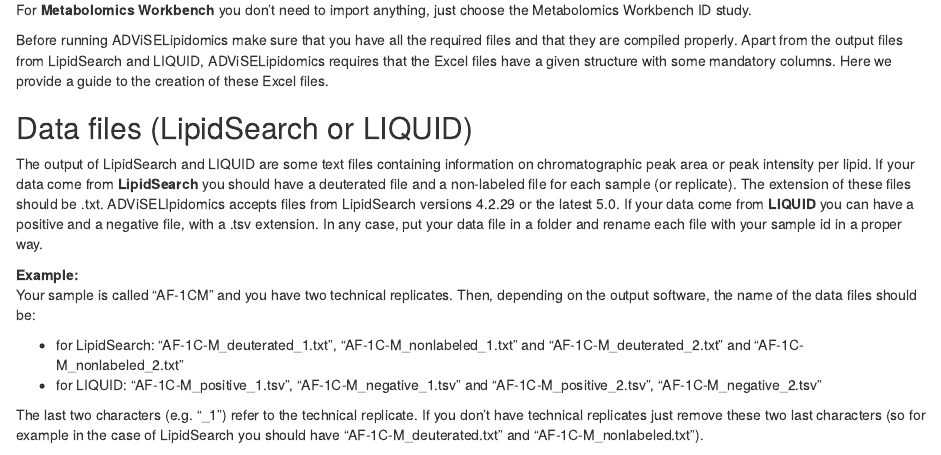
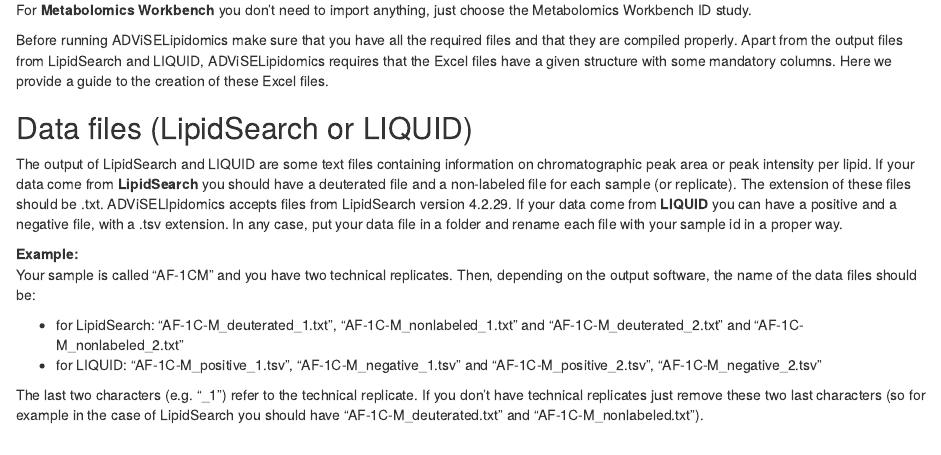
Before and after one commit to ShinyFabio/ADViSELipidomics_book, an R Markdown document (02-inputdata.Rmd): the page in a window 1100 px wide, from 740 px down. Rendered offline with R 4.5, knitr and Pandoc, with nearby package versions; drawn as R Markdown's standard HTML page in place of the format the file asks for.

Commit message:
Update 02-inputdata.Rmd

```diff
--- a/02-inputdata.Rmd
+++ b/02-inputdata.Rmd
@@ -38,7 +38,7 @@
 
 ## Data files (LipidSearch or LIQUID) {#sec21}
 
-The output of LipidSearch and LIQUID are some text files containing information on chromatographic peak area or peak intensity per lipid. If your data come from **LipidSearch** you should have a deuterated file and a non-labeled file for each sample (or replicate). The extension of these files should be .txt. ADViSELIpidomics accepts files from LipidSearch versions 4.2.29 or the latest 5.0. If your data come from **LIQUID** you can have a positive and a negative file, with a .tsv extension. In any case, put your data file in a folder and rename each file with your sample id in a proper way.
+The output of LipidSearch and LIQUID are some text files containing information on chromatographic peak area or peak intensity per lipid. If your data come from **LipidSearch** you should have a deuterated file and a non-labeled file for each sample (or replicate). The extension of these files should be .txt. ADViSELIpidomics accepts files from LipidSearch version 4.2.29. If your data come from **LIQUID** you can have a positive and a negative file, with a .tsv extension. In any case, put your data file in a folder and rename each file with your sample id in a proper way.
 
 **Example:**
 Your sample is called "AF-1CM" and you have two technical replicates. Then, depending on the output software, the name of the data files should be:
```
